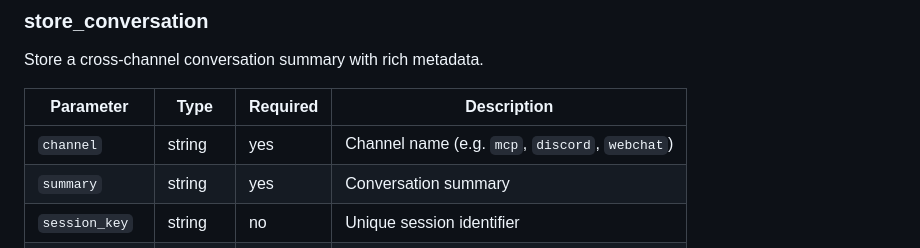
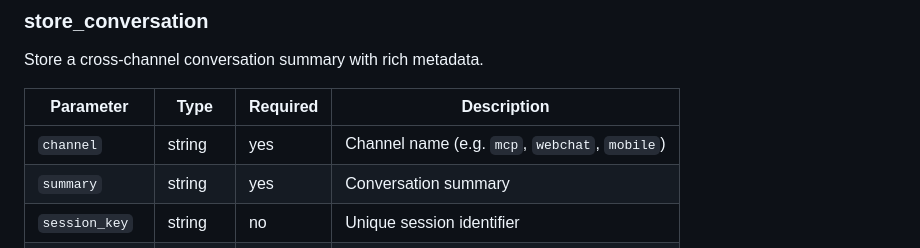
Before and after one commit to j33pguy/magi, a Markdown page: docs/mcp-tools.md, the part around the change. Rendered like a GitHub page.

Commit message:
docs: clarify mcp tool channel example

```diff
--- a/docs/mcp-tools.md
+++ b/docs/mcp-tools.md
@@ -143,7 +143,7 @@ Store a cross-channel conversation summary with rich metadata.
 
 | Parameter | Type | Required | Description |
 |-----------|------|----------|-------------|
-| `channel` | string | yes | Channel name (e.g. `mcp`, `discord`, `webchat`) |
+| `channel` | string | yes | Channel name (e.g. `mcp`, `webchat`, `mobile`) |
 | `summary` | string | yes | Conversation summary |
 | `session_key` | string | no | Unique session identifier |
 | `started_at` | string | no | Start time (RFC3339) |
```
